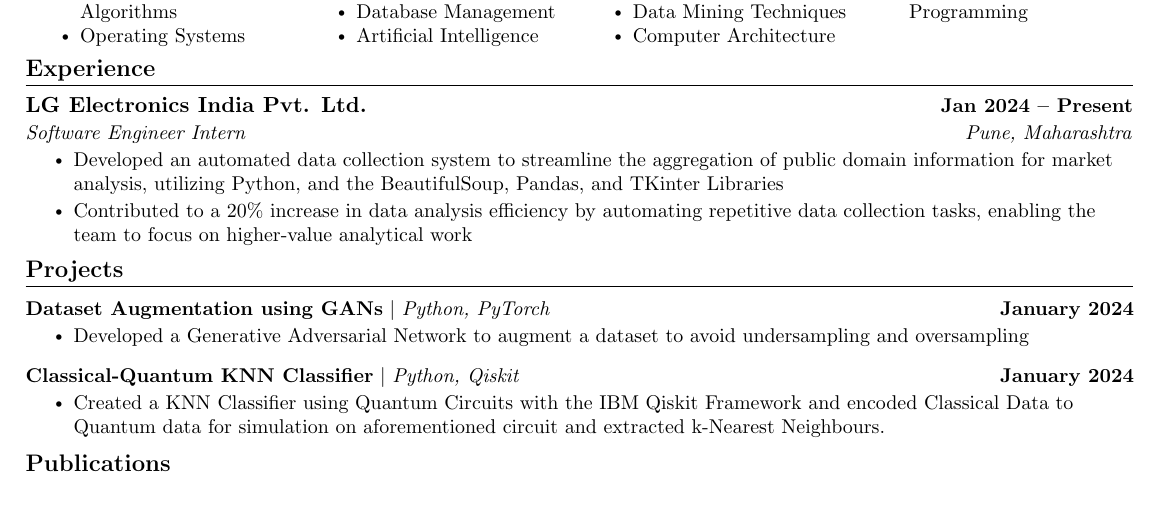
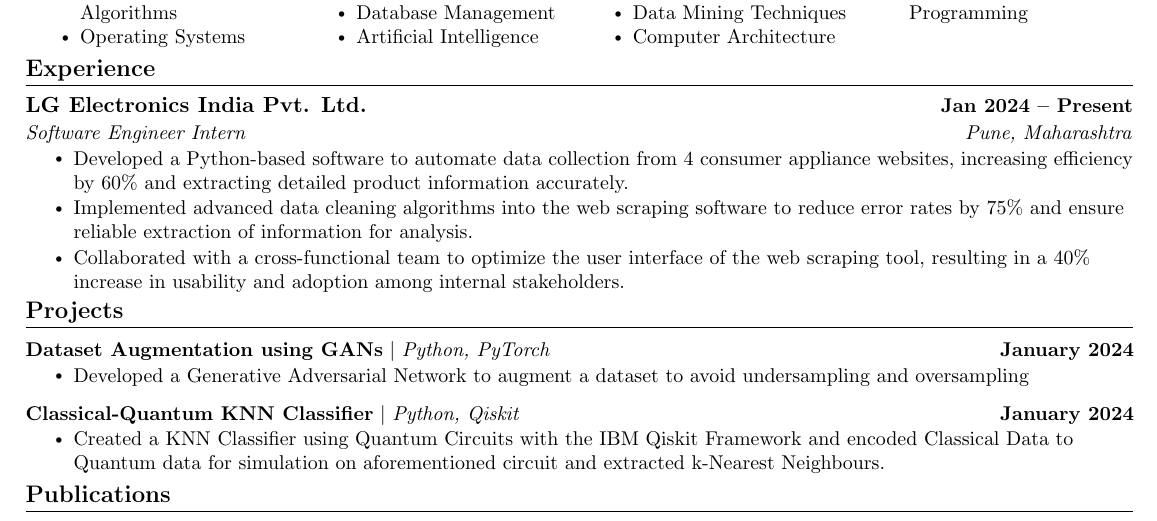
Before and after one commit to 16sanchitkhedkar/resume, a LaTeX CV (Sanchit_Khedkar_Resume.tex): part of the page, cut so that both start at the same text. Compiled offline with pdfLaTeX.

Commit message:
modified:   Sanchit_Khedkar_Resume.tex

```diff
--- a/Sanchit_Khedkar_Resume.tex
+++ b/Sanchit_Khedkar_Resume.tex
@@ -196,8 +196,9 @@
       {LG Electronics India Pvt. Ltd.}{Jan 2024 -- Present}
       {Software Engineer Intern}{Pune, Maharashtra}
       \resumeItemListStart
-        \resumeItem{Developed an automated data collection system to streamline the aggregation of public domain information for market analysis, utilizing Python, and the BeautifulSoup, Pandas, and TKinter Libraries }
-        \resumeItem{Contributed to a 20\% increase in data analysis efficiency by automating repetitive data collection tasks, enabling the team to focus on higher-value analytical work}
+        \resumeItem{Developed a Python-based software to automate data collection from 4 consumer appliance websites, increasing efficiency by 60\% and extracting detailed product information accurately.}
+        \resumeItem{Implemented advanced data cleaning algorithms into the web scraping software to reduce error rates by 75\% and ensure reliable extraction of information for analysis.}
+        \resumeItem{Collaborated with a cross-functional team to optimize the user interface of the web scraping tool, resulting in a 40\% increase in usability and adoption among internal stakeholders.}
       \resumeItemListEnd
 
   \resumeSubHeadingListEnd
```
